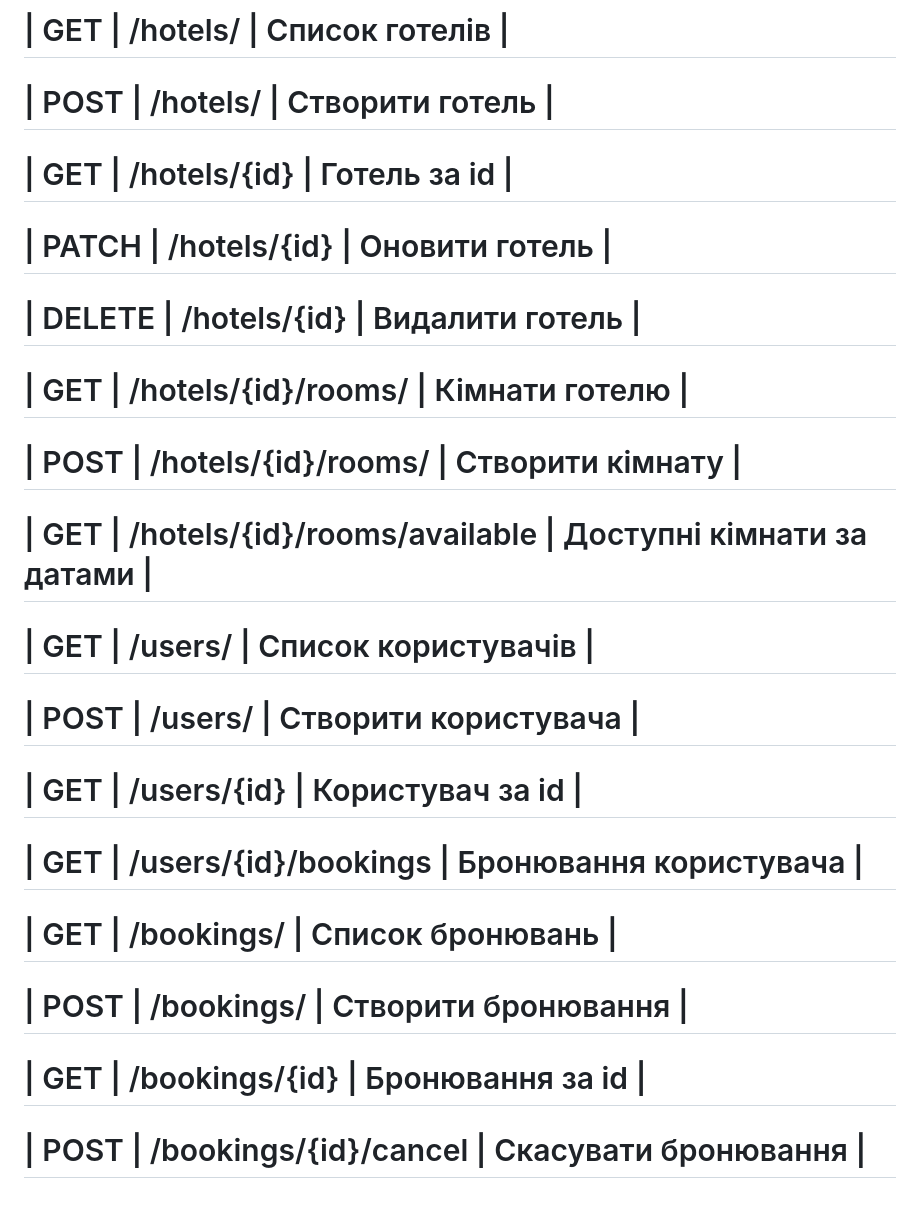
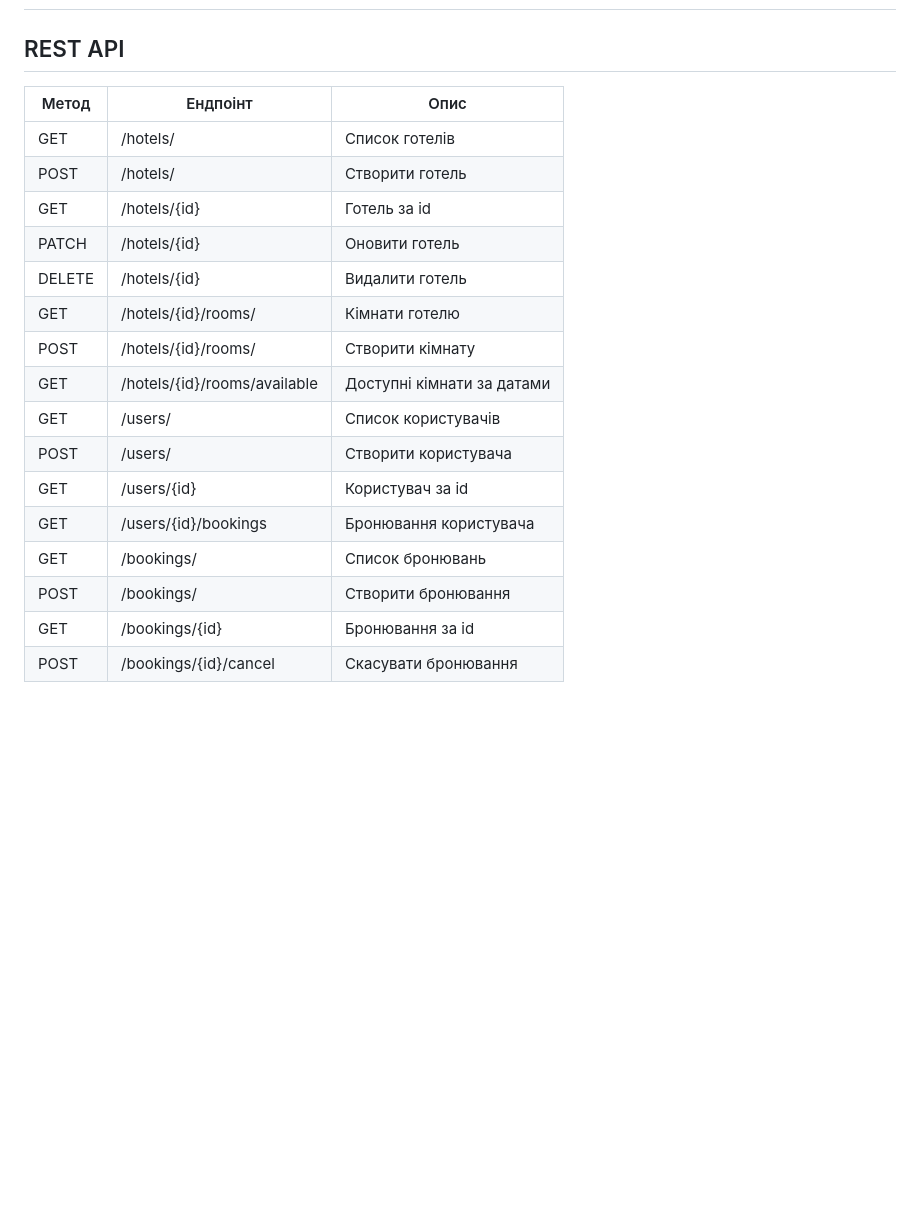
Before and after one commit to espadon-hq/booking_service, a Markdown page: README.md, the part around one of its changes. Drawn GitHub-style; blank space fills up the shorter version.

```diff
--- a/README.md
+++ b/README.md
@@ -233,33 +108,19 @@
-# | GET | /hotels/ | Список готелів |
-
-# | POST | /hotels/ | Створити готель |
-
-# | GET | /hotels/{id} | Готель за id |
-
-# | PATCH | /hotels/{id} | Оновити готель |
-
-# | DELETE | /hotels/{id} | Видалити готель |
-
-# | GET | /hotels/{id}/rooms/ | Кімнати готелю |
-
-# | POST | /hotels/{id}/rooms/ | Створити кімнату |
-
-# | GET | /hotels/{id}/rooms/available | Доступні кімнати за датами |
-
-# | GET | /users/ | Список користувачів |
-
-# | POST | /users/ | Створити користувача |
-
-# | GET | /users/{id} | Користувач за id |
-
-# | GET | /users/{id}/bookings | Бронювання користувача |
-
-# | GET | /bookings/ | Список бронювань |
-
-# | POST | /bookings/ | Створити бронювання |
-
-# | GET | /bookings/{id} | Бронювання за id |
-
-# | POST | /bookings/{id}/cancel | Скасувати бронювання |
-
-#
+## REST API
+| Метод | Ендпоінт | Опис |
+|-------|----------|------|
+| GET | /hotels/ | Список готелів |
+| POST | /hotels/ | Створити готель |
+| GET | /hotels/{id} | Готель за id |
+| PATCH | /hotels/{id} | Оновити готель |
+| DELETE | /hotels/{id} | Видалити готель |
+| GET | /hotels/{id}/rooms/ | Кімнати готелю |
+| POST | /hotels/{id}/rooms/ | Створити кімнату |
+| GET | /hotels/{id}/rooms/available | Доступні кімнати за датами |
+| GET | /users/ | Список користувачів |
+| POST | /users/ | Створити користувача |
+| GET | /users/{id} | Користувач за id |
+| GET | /users/{id}/bookings | Бронювання користувача |
+| GET | /bookings/ | Список бронювань |
+| POST | /bookings/ | Створити бронювання |
+| GET | /bookings/{id} | Бронювання за id |
+| POST | /bookings/{id}/cancel | Скасувати бронювання |
```
Also changed, not shown: other parts of README.md (+82 -207 lines).
